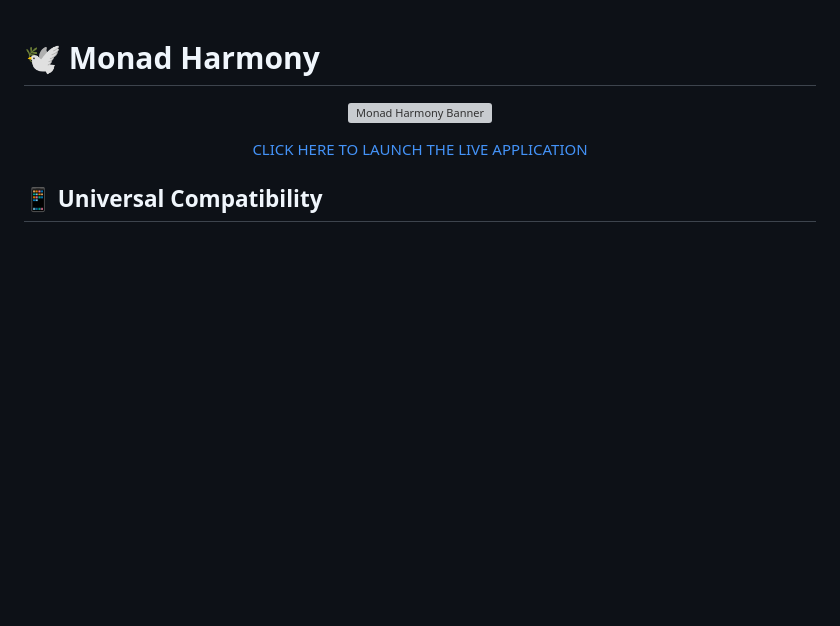
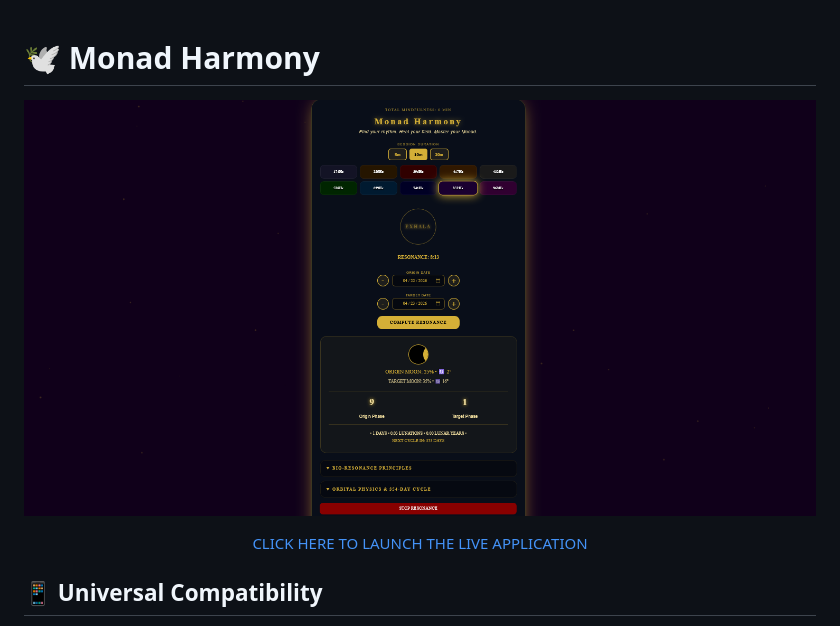
Before and after one commit to tetragrammatonresurrection-source/monad-harmony, a Markdown page: README.md, the part around the change. Rendered like a GitHub page; blank space fills up the shorter version; grey boxes are pictures that could not be loaded.

Commit message:
Update banner image format in README

```diff
--- a/README.md
+++ b/README.md
@@ -2,7 +2,7 @@
 
 <p align="center">
   <a href="https://github.io">
-    <img src="https://raw.githubusercontent.com/tetragrammatonresurrection-source/monad-harmony/refs/heads/main/og-image.jpg" alt="Monad Harmony Banner" width="100%">
+    <img src="https://raw.githubusercontent.com/tetragrammatonresurrection-source/monad-harmony/refs/heads/main/og-image.png" alt="Monad Harmony Banner" width="100%">
   </a>
   <br>
   <p align="center">
```
